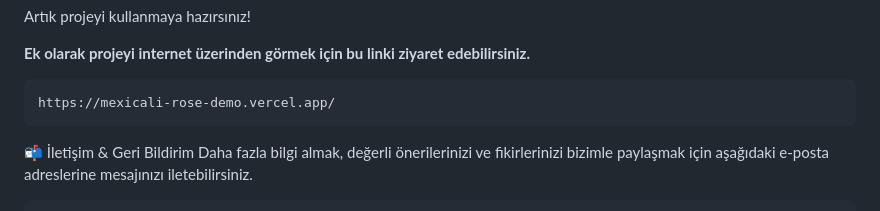
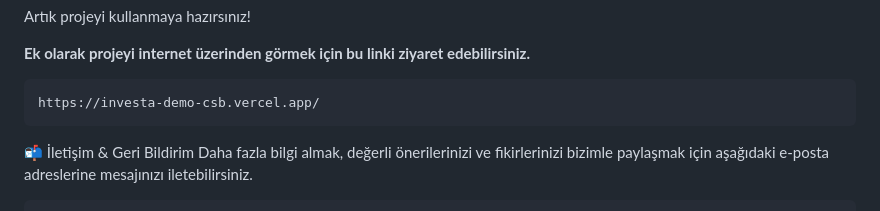
Before and after one commit to kocabiyik703/INVESTA, a Markdown page: README.md, the part around the change. GitHub-like rendering.

```diff
--- a/README.md
+++ b/README.md
@@ -106,7 +106,7 @@ Artık projeyi kullanmaya hazırsınız!
 
 **Ek olarak projeyi internet üzerinden görmek için bu linki ziyaret edebilirsiniz.**
 
-    https://mexicali-rose-demo.vercel.app/
+    https://investa-demo-csb.vercel.app/
 
  📬 İletişim & Geri Bildirim
     Daha fazla bilgi almak, değerli önerilerinizi ve fikirlerinizi bizimle paylaşmak için aşağıdaki e-posta adreslerine mesajınızı iletebilirsiniz.
```
